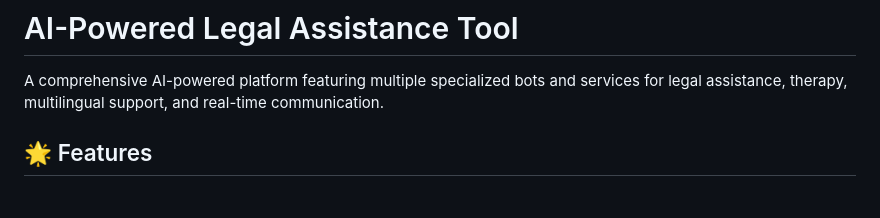
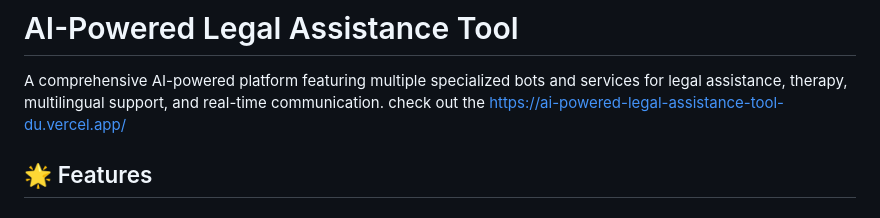
Before and after one commit to S-V-Kartheek/AI-Powered-Legal-Assistance-Tool-Dual-LLM-Architecture-for-Central-State-Laws, a Markdown page: README.md, the part around the change. GitHub-like rendering.

```diff
--- a/README.md
+++ b/README.md
@@ -1,6 +1,7 @@
 # AI-Powered Legal Assistance Tool
 
 A comprehensive AI-powered platform featuring multiple specialized bots and services for legal assistance, therapy, multilingual support, and real-time communication.
+check out the https://ai-powered-legal-assistance-tool-du.vercel.app/
 
 ## 🌟 Features
 
```
